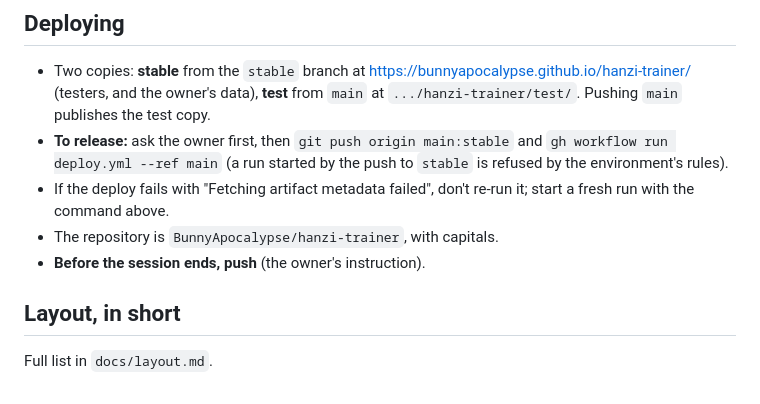
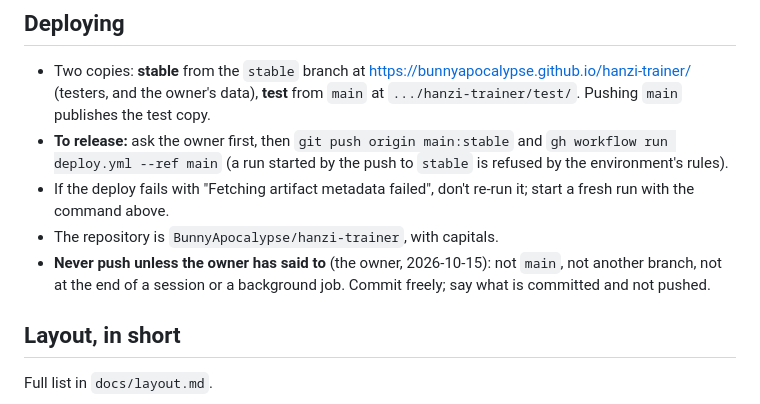
Before and after one commit to BunnyApocalypse/yutu-chinese, a Markdown page: CLAUDE.md, the part around the change. Rendered like a GitHub page.

Commit message:
Never push unless the owner has said to
Co-Authored-By: Claude Opus 5.5 <noreply@anthropic.com>

```diff
--- a/CLAUDE.md
+++ b/CLAUDE.md
@@ -94,7 +94,7 @@ How each part of the app works, and why, is in `docs/` (index: `docs/README.md`)
 - **To release:** ask the owner first, then `git push origin main:stable` and `gh workflow run deploy.yml --ref main` (a run started by the push to `stable` is refused by the environment's rules).
 - If the deploy fails with "Fetching artifact metadata failed", don't re-run it; start a fresh run with the command above.
 - The repository is `BunnyApocalypse/hanzi-trainer`, with capitals.
-- **Before the session ends, push** (the owner's instruction).
+- **Never push unless the owner has said to** (the owner, 2026-10-15): not `main`, not another branch, not at the end of a session or a background job. Commit freely; say what is committed and not pushed.
 
 ## Layout, in short
 
```
